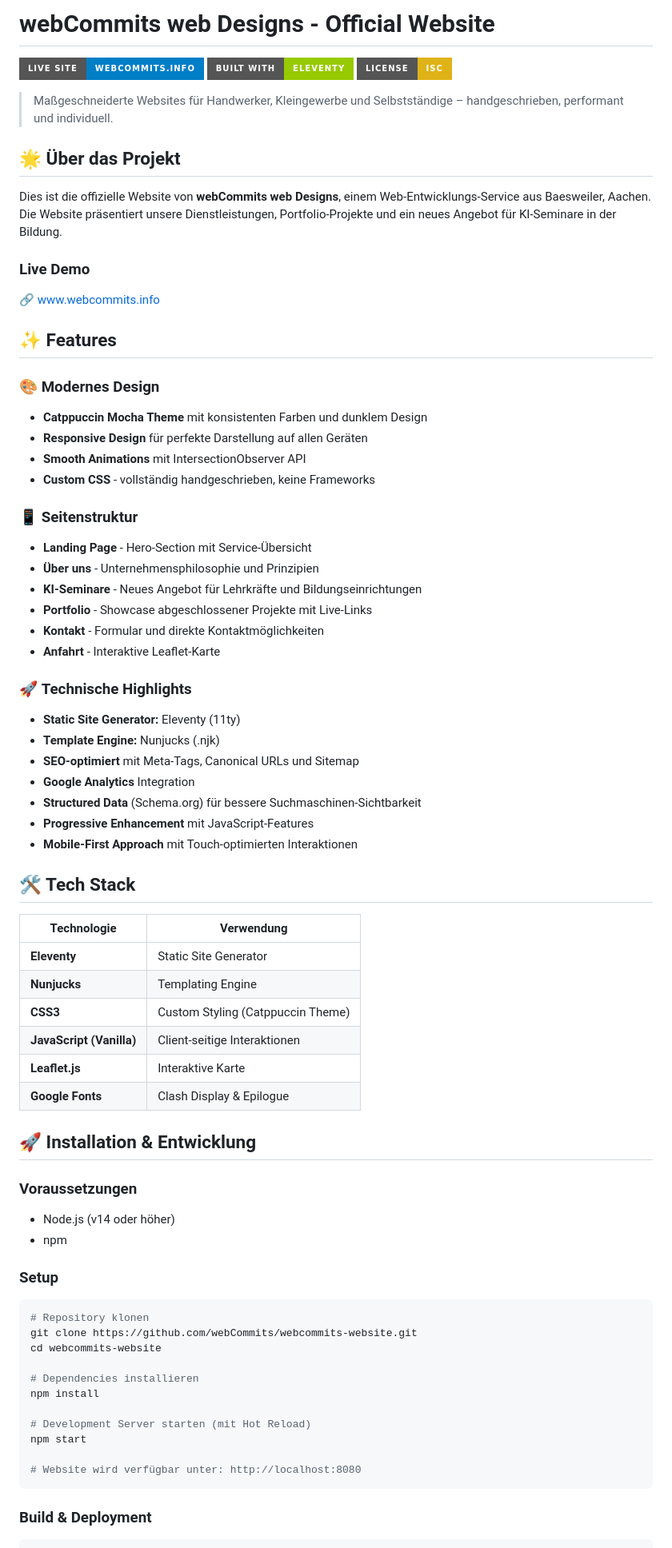
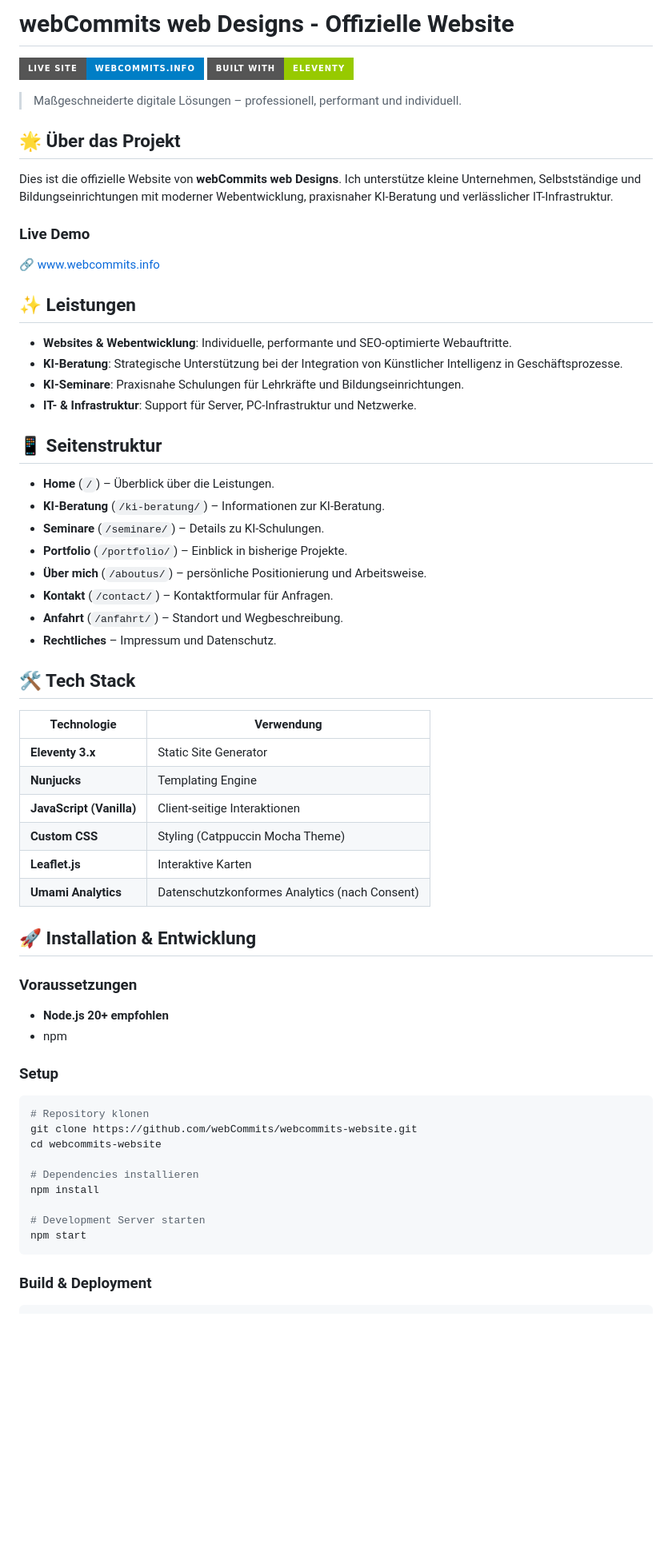
Before and after one commit to webCommits/webcommits-website, a Markdown page: README.md, the part around one of its changes. Shown at 80% size. Rendered like a GitHub page; badges without logos; blank space fills up the shorter version.

Commit message:
Update README for current site setup

````diff
--- a/README.md
+++ b/README.md
@@ -1,60 +1,50 @@
-# webCommits web Designs - Official Website
+# webCommits web Designs - Offizielle Website
 
 [![Live Site](https://img.shields.io/badge/Live%20Site-webcommits.info-blue?style=for-the-badge)](https://www.webcommits.info)
 [![Built with Eleventy](https://img.shields.io/badge/Built%20with-Eleventy-green?style=for-the-badge)](https://www.11ty.dev/)
-[![License](https://img.shields.io/badge/License-ISC-yellow?style=for-the-badge)](LICENSE)
 
-> Maßgeschneiderte Websites für Handwerker, Kleingewerbe und Selbstständige – handgeschrieben, performant und individuell.
+> Maßgeschneiderte digitale Lösungen – professionell, performant und individuell.
 
 ## 🌟 Über das Projekt
 
-Dies ist die offizielle Website von **webCommits web Designs**, einem Web-Entwicklungs-Service aus Baesweiler, Aachen. Die Website präsentiert unsere Dienstleistungen, Portfolio-Projekte und ein neues Angebot für KI-Seminare in der Bildung.
+Dies ist die offizielle Website von **webCommits web Designs**. Ich unterstütze kleine Unternehmen, Selbstständige und Bildungseinrichtungen mit moderner Webentwicklung, praxisnaher KI-Beratung und verlässlicher IT-Infrastruktur.
 
 ### Live Demo
 🔗 [www.webcommits.info](https://www.webcommits.info)
 
-## ✨ Features
+## ✨ Leistungen
 
-### 🎨 **Modernes Design**
-- **Catppuccin Mocha Theme** mit konsistenten Farben und dunklem Design
-- **Responsive Design** für perfekte Darstellung auf allen Geräten
-- **Smooth Animations** mit IntersectionObserver API
-- **Custom CSS** - vollständig handgeschrieben, keine Frameworks
+- **Websites & Webentwicklung**: Individuelle, performante und SEO-optimierte Webauftritte.
+- **KI-Beratung**: Strategische Unterstützung bei der Integration von Künstlicher Intelligenz in Geschäftsprozesse.
+- **KI-Seminare**: Praxisnahe Schulungen für Lehrkräfte und Bildungseinrichtungen.
+- **IT- & Infrastruktur**: Support für Server, PC-Infrastruktur und Netzwerke.
 
-### 📱 **Seitenstruktur**
-- **Landing Page** - Hero-Section mit Service-Übersicht
-- **Über uns** - Unternehmensphilosophie und Prinzipien
-- **KI-Seminare** - Neues Angebot für Lehrkräfte und Bildungseinrichtungen
-- **Portfolio** - Showcase abgeschlossener Projekte mit Live-Links
-- **Kontakt** - Formular und direkte Kontaktmöglichkeiten
-- **Anfahrt** - Interaktive Leaflet-Karte
+## 📱 Seitenstruktur
 
-### 🚀 **Technische Highlights**
-- **Static Site Generator:** Eleventy (11ty)
-- **Template Engine:** Nunjucks (.njk)
-- **SEO-optimiert** mit Meta-Tags, Canonical URLs und Sitemap
-- **Google Analytics** Integration
-- **Structured Data** (Schema.org) für bessere Suchmaschinen-Sichtbarkeit
-- **Progressive Enhancement** mit JavaScript-Features
-- **Mobile-First Approach** mit Touch-optimierten Interaktionen
-
+- **Home** (`/`) – Überblick über die Leistungen.
+- **KI-Beratung** (`/ki-beratung/`) – Informationen zur KI-Beratung.
+- **Seminare** (`/seminare/`) – Details zu KI-Schulungen.
+- **Portfolio** (`/portfolio/`) – Einblick in bisherige Projekte.
+- **Über mich** (`/aboutus/`) – persönliche Positionierung und Arbeitsweise.
+- **Kontakt** (`/contact/`) – Kontaktformular für Anfragen.
+- **Anfahrt** (`/anfahrt/`) – Standort und Wegbeschreibung.
+- **Rechtliches** – Impressum und Datenschutz.
 
 ## 🛠️ Tech Stack
 
 | Technologie | Verwendung |
 |------------|------------|
-| **Eleventy** | Static Site Generator |
+| **Eleventy 3.x** | Static Site Generator |
 | **Nunjucks** | Templating Engine |
-| **CSS3** | Custom Styling (Catppuccin Theme) |
 | **JavaScript (Vanilla)** | Client-seitige Interaktionen |
-| **Leaflet.js** | Interaktive Karte |
-| **Google Fonts** | Clash Display & Epilogue |
-
+| **Custom CSS** | Styling (Catppuccin Mocha Theme) |
+| **Leaflet.js** | Interaktive Karten |
+| **Umami Analytics** | Datenschutzkonformes Analytics (nach Consent) |
 
 ## 🚀 Installation & Entwicklung
 
 ### Voraussetzungen
-- Node.js (v14 oder höher)
+- **Node.js 20+ empfohlen**
 - npm
 
 ### Setup
@@ -67,10 +57,8 @@ cd webcommits-website
 # Dependencies installieren
 npm install
 
-# Development Server starten (mit Hot Reload)
+# Development Server starten
 npm start
-
-# Website wird verfügbar unter: http://localhost:8080
 ```
 
 ### Build & Deployment
````
Also changed, not shown: other parts of README.md (+3 -8 lines).
